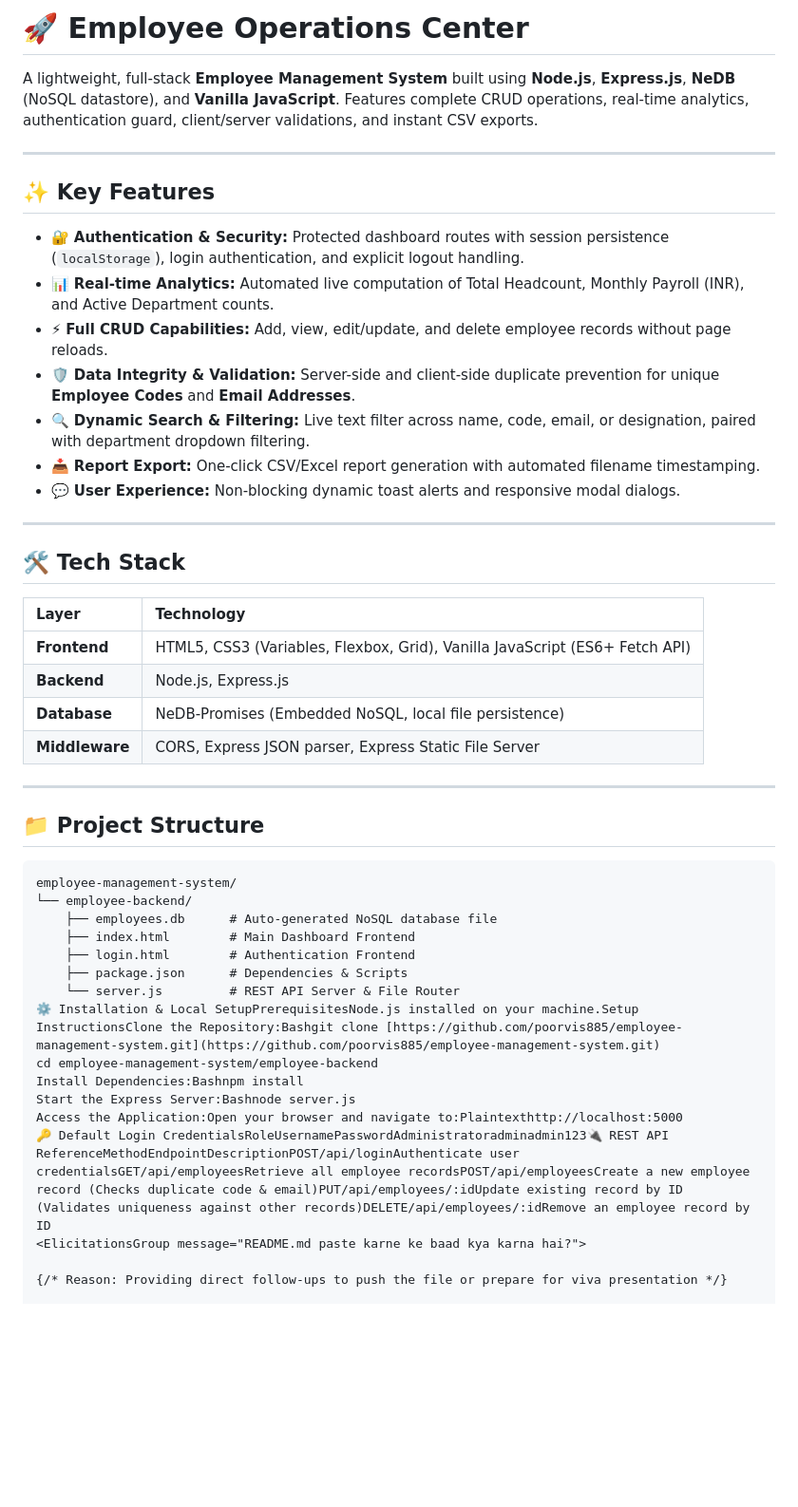
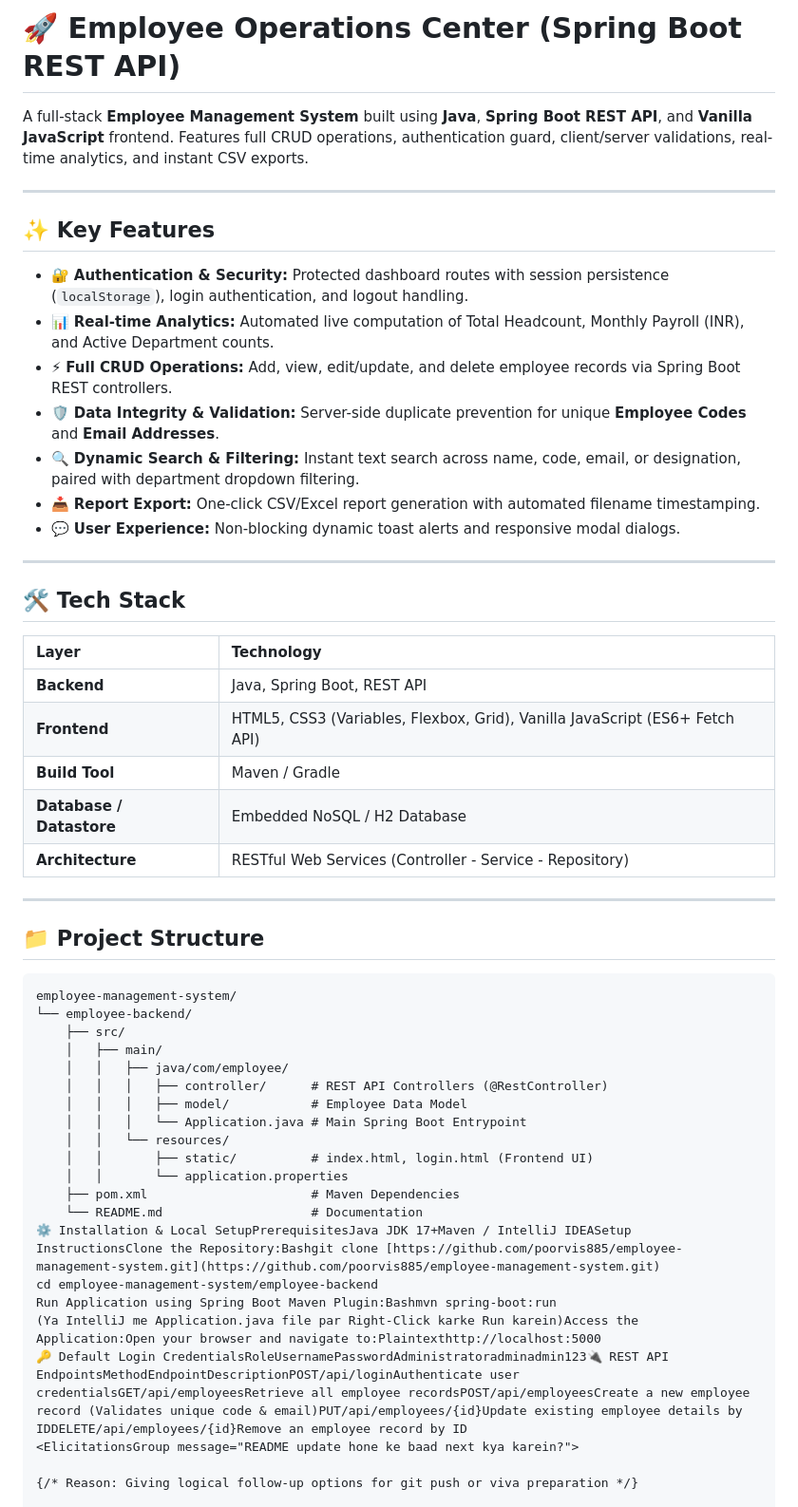
Before and after one commit to poorvis885/employee-management-system, a Markdown page: README.md, the part around one of its changes. Shown at 95% size. GitHub-like rendering; blank space fills up the shorter version.

````diff
--- a/README.md
+++ b/README.md
@@ -1,16 +1,16 @@
-# 🚀 Employee Operations Center
+# 🚀 Employee Operations Center (Spring Boot REST API)
 
-A lightweight, full-stack **Employee Management System** built using **Node.js**, **Express.js**, **NeDB** (NoSQL datastore), and **Vanilla JavaScript**. Features complete CRUD operations, real-time analytics, authentication guard, client/server validations, and instant CSV exports.
+A full-stack **Employee Management System** built using **Java**, **Spring Boot REST API**, and **Vanilla JavaScript** frontend. Features full CRUD operations, authentication guard, client/server validations, real-time analytics, and instant CSV exports.
 
 ---
 
 ## ✨ Key Features
 
-- 🔐 **Authentication & Security:** Protected dashboard routes with session persistence (`localStorage`), login authentication, and explicit logout handling.
+- 🔐 **Authentication & Security:** Protected dashboard routes with session persistence (`localStorage`), login authentication, and logout handling.
 - 📊 **Real-time Analytics:** Automated live computation of Total Headcount, Monthly Payroll (INR), and Active Department counts.
-- ⚡ **Full CRUD Capabilities:** Add, view, edit/update, and delete employee records without page reloads.
-- 🛡️ **Data Integrity & Validation:** Server-side and client-side duplicate prevention for unique **Employee Codes** and **Email Addresses**.
-- 🔍 **Dynamic Search & Filtering:** Live text filter across name, code, email, or designation, paired with department dropdown filtering.
+- ⚡ **Full CRUD Operations:** Add, view, edit/update, and delete employee records via Spring Boot REST controllers.
+- 🛡️ **Data Integrity & Validation:** Server-side duplicate prevention for unique **Employee Codes** and **Email Addresses**.
+- 🔍 **Dynamic Search & Filtering:** Instant text search across name, code, email, or designation, paired with department dropdown filtering.
 - 📥 **Report Export:** One-click CSV/Excel report generation with automated filename timestamping.
 - 💬 **User Experience:** Non-blocking dynamic toast alerts and responsive modal dialogs.
 
@@ -20,10 +20,11 @@ A lightweight, full-stack **Employee Management System** built using **Node.js**
 
 | Layer | Technology |
 | :--- | :--- |
+| **Backend** | Java, Spring Boot, REST API |
 | **Frontend** | HTML5, CSS3 (Variables, Flexbox, Grid), Vanilla JavaScript (ES6+ Fetch API) |
-| **Backend** | Node.js, Express.js |
-| **Database** | NeDB-Promises (Embedded NoSQL, local file persistence) |
-| **Middleware** | CORS, Express JSON parser, Express Static File Server |
+| **Build Tool** | Maven / Gradle |
+| **Database / Datastore** | Embedded NoSQL / H2 Database |
+| **Architecture** | RESTful Web Services (Controller - Service - Repository) |
 
 ---
 
@@ -32,18 +33,23 @@ A lightweight, full-stack **Employee Management System** built using **Node.js**
 ```text
 employee-management-system/
 └── employee-backend/
-    ├── employees.db      # Auto-generated NoSQL database file
-    ├── index.html        # Main Dashboard Frontend
-    ├── login.html        # Authentication Frontend
-    ├── package.json      # Dependencies & Scripts
-    └── server.js         # REST API Server & File Router
-⚙️ Installation & Local SetupPrerequisitesNode.js installed on your machine.Setup InstructionsClone the Repository:Bashgit clone [https://github.com/poorvis885/employee-management-system.git](https://github.com/poorvis885/employee-management-system.git)
+    ├── src/
+    │   ├── main/
+    │   │   ├── java/com/employee/
+    │   │   │   ├── controller/      # REST API Controllers (@RestController)
+    │   │   │   ├── model/           # Employee Data Model
+    │   │   │   └── Application.java # Main Spring Boot Entrypoint
+    │   │   └── resources/
+    │   │       ├── static/          # index.html, login.html (Frontend UI)
+    │   │       └── application.properties
+    ├── pom.xml                      # Maven Dependencies
+    └── README.md                    # Documentation
+⚙️ Installation & Local SetupPrerequisitesJava JDK 17+Maven / IntelliJ IDEASetup InstructionsClone the Repository:Bashgit clone [https://github.com/poorvis885/employee-management-system.git](https://github.com/poorvis885/employee-management-system.git)
 cd employee-management-system/employee-backend
-Install Dependencies:Bashnpm install
-Start the Express Server:Bashnode server.js
-Access the Application:Open your browser and navigate to:Plaintexthttp://localhost:5000
-🔑 Default Login CredentialsRoleUsernamePasswordAdministratoradminadmin123🔌 REST API ReferenceMethodEndpointDescriptionPOST/api/loginAuthenticate user credentialsGET/api/employeesRetrieve all employee recordsPOST/api/employeesCreate a new employee record (Checks duplicate code & email)PUT/api/employees/:idUpdate existing record by ID (Validates uniqueness against other records)DELETE/api/employees/:idRemove an employee record by ID
-<ElicitationsGroup message="README.md paste karne ke baad kya karna hai?">
+Run Application using Spring Boot Maven Plugin:Bashmvn spring-boot:run
+(Ya IntelliJ me Application.java file par Right-Click karke Run karein)Access the Application:Open your browser and navigate to:Plaintexthttp://localhost:5000
+🔑 Default Login CredentialsRoleUsernamePasswordAdministratoradminadmin123🔌 REST API EndpointsMethodEndpointDescriptionPOST/api/loginAuthenticate user credentialsGET/api/employeesRetrieve all employee recordsPOST/api/employeesCreate a new employee record (Validates unique code & email)PUT/api/employees/{id}Update existing employee details by IDDELETE/api/employees/{id}Remove an employee record by ID
+<ElicitationsGroup message="README update hone ke baad next kya karein?">
 
-{/* Reason: Providing direct follow-ups to push the file or prepare for viva presentation */}
+{/* Reason: Giving logical follow-up options for git push or viva preparation */}
 
````
Also changed, not shown: other parts of README.md (+2 -2 lines).
